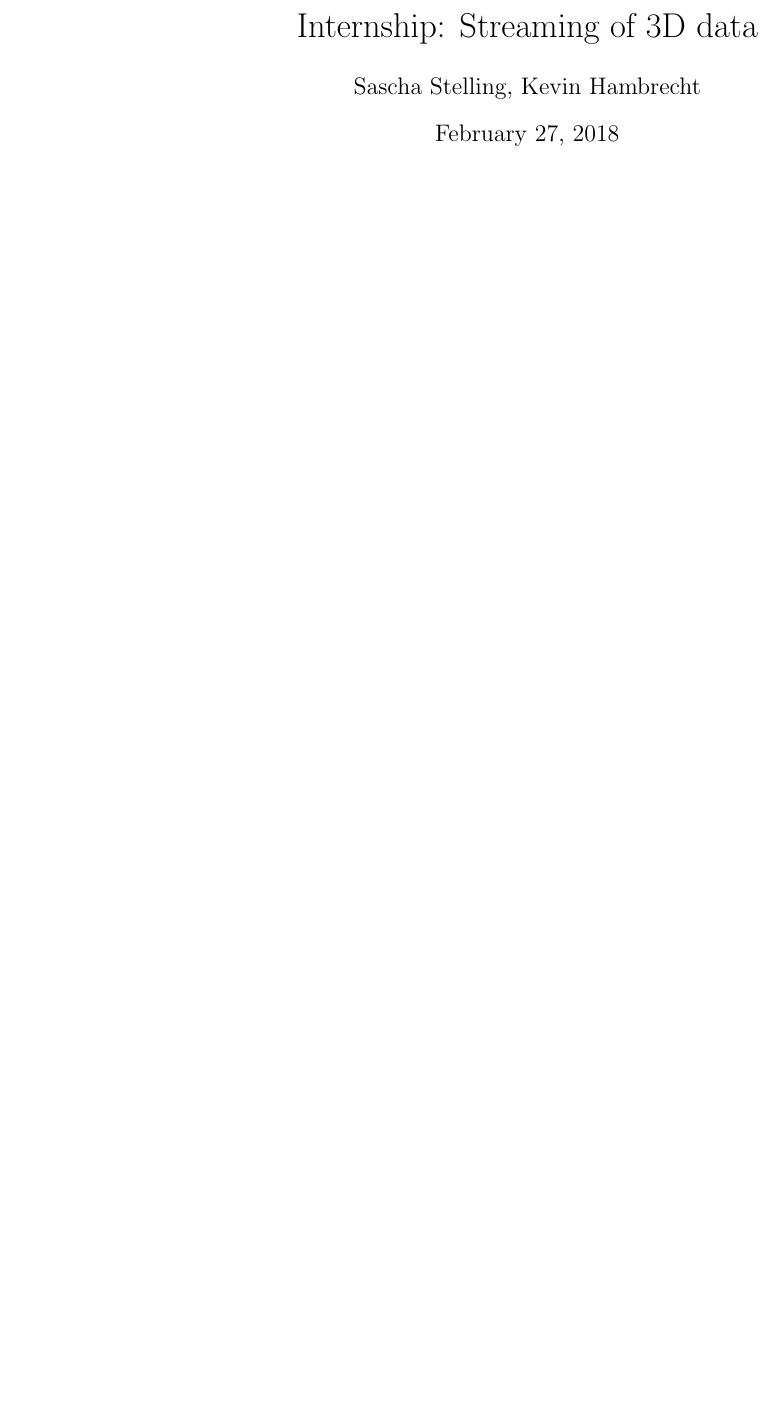
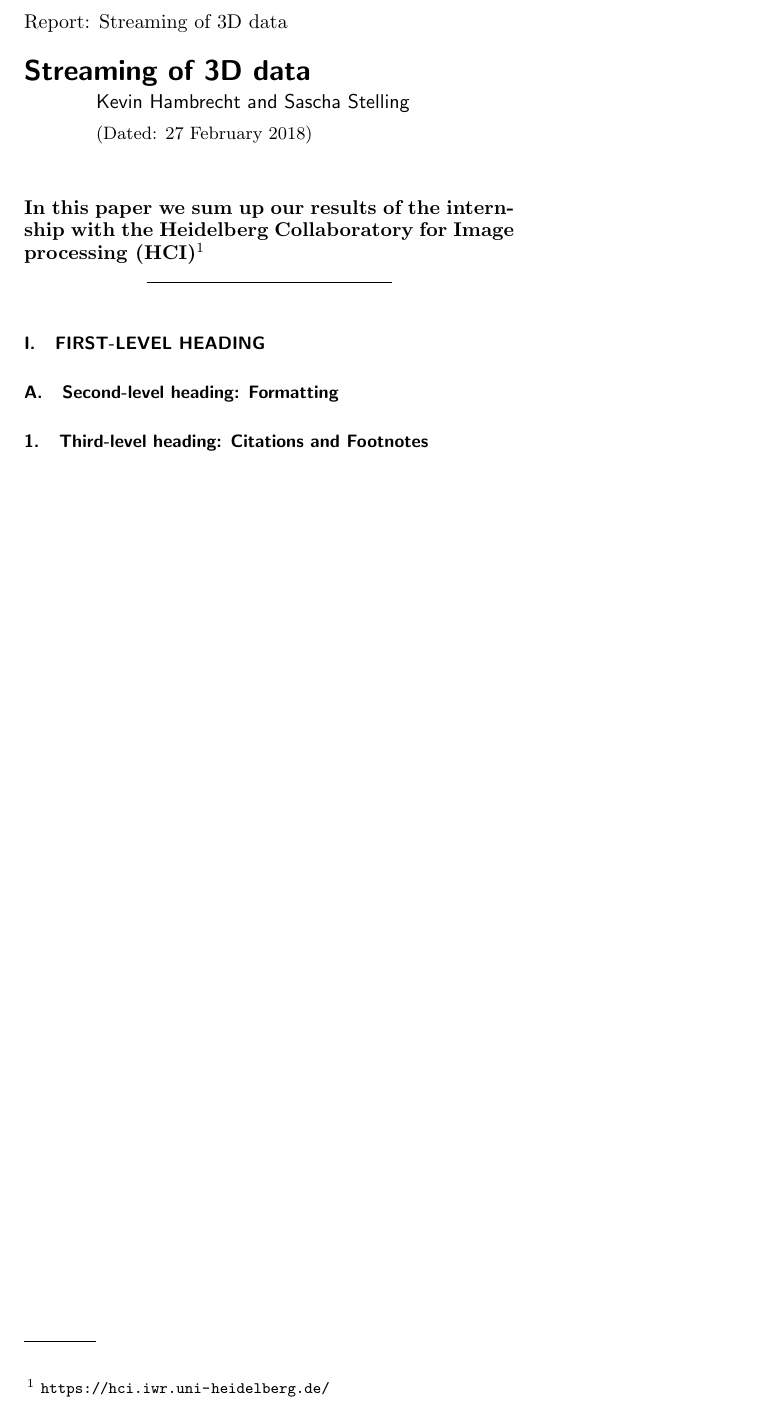
Before and after one commit to ozendelait/streamcollada, a LaTeX paper (report/report.tex): part of the page, cut at the place of the change, the shorter picture padded with empty space. Compiled offline with pdfLaTeX.

Commit message:
added paper layout

```diff
--- a/report/report.tex
+++ b/report/report.tex
@@ -6,13 +9,33 @@
-\usepackage{amssymb}
-\usepackage{graphicx}
-\usepackage{enumitem}
-
-\author{Sascha Stelling, Kevin Hambrecht}
-\title{Internship: Streaming of 3D data}
+\usepackage{graphicx}% Include figure files
+\usepackage{dcolumn}% Align table columns on decimal point
+\usepackage{bm}% bold math
 
 \begin{document}
 
-\maketitle
+	\title[Report: Streaming of 3D data]{Streaming of 3D data}
+
+	\author{Kevin Hambrecht}
+	\author{Sascha Stelling}
+	\date{\today}
+
+
+	\maketitle
+
+	\begin{quotation}
+		In this paper we sum up our results of the intern-ship with the Heidelberg Collaboratory for Image processing (HCI)\footnote{\url{https://hci.iwr.uni-heidelberg.de/}}
+	\end{quotation}
+
+	\section{\label{sec:level1}First-level heading}
+
+
+
+	\subsection{\label{sec:level2}Second-level heading: Formatting}
+
+
+
+	\subsubsection{\label{sec:level3}Third-level heading: Citations and Footnotes}
+
+
 
 
 
```
Also changed, not shown: report/reportNotes.bib (added, +2 -0 lines), report/report.pdf (added), report/report.tex (11 more changed lines), 2 other files.
